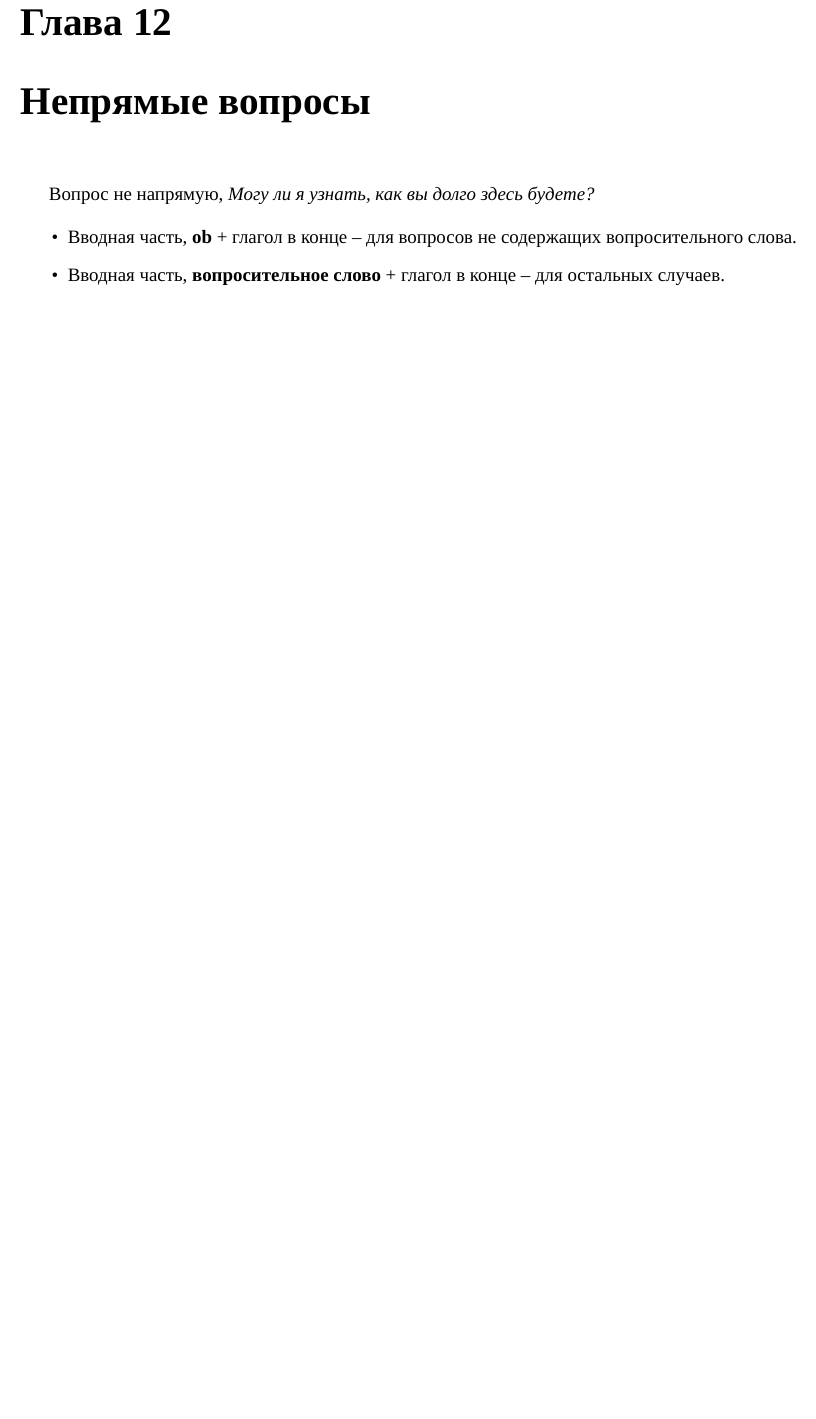
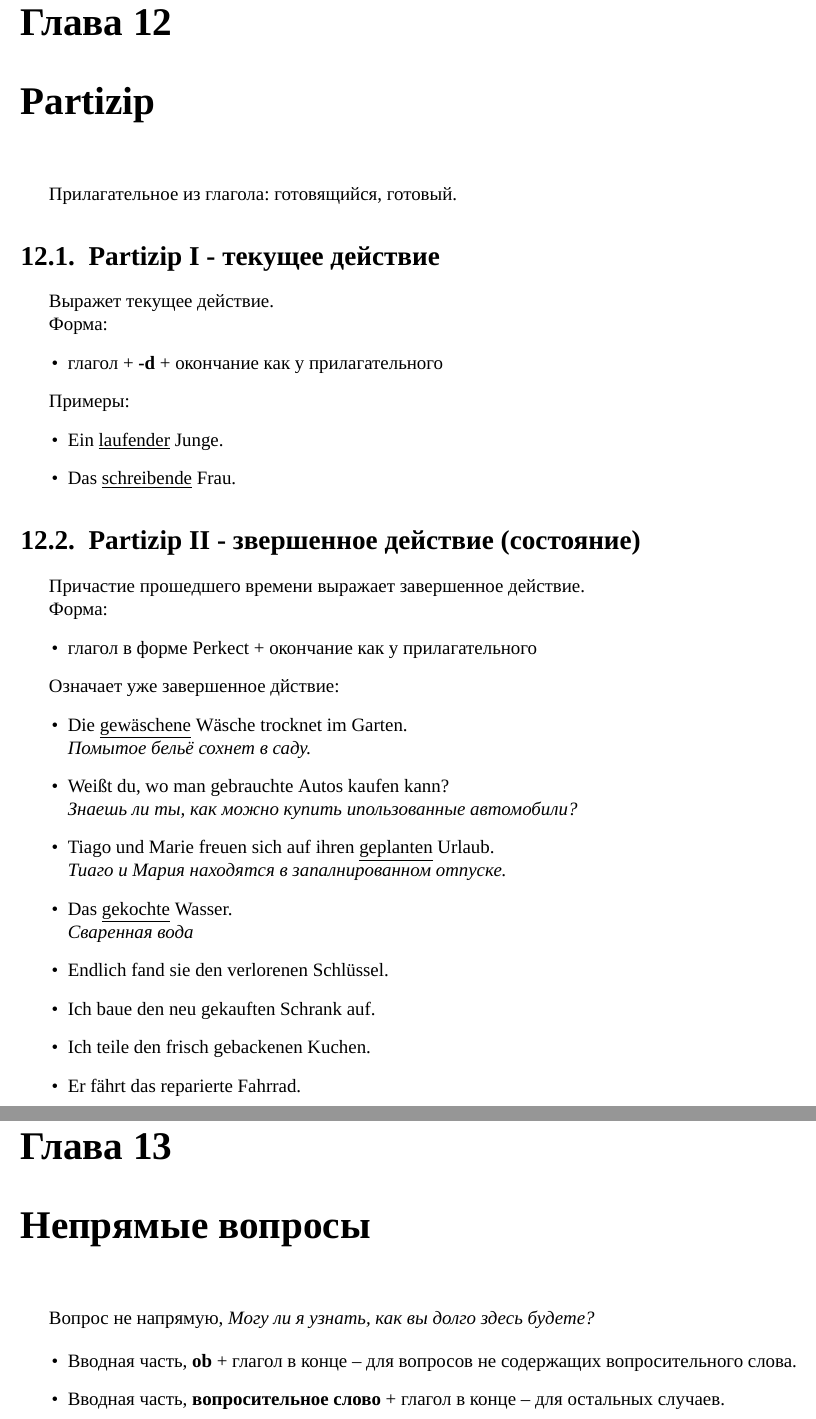
Before and after one commit to petrows/de-Konspekt, a LaTeX document (index.tex): part of page 19 of 27 before the commit and two parts of pages 19 and 20 of 28 after it, the two joined at a grey line, cut so that both start at the same text, the shorter picture padded with empty space. Compiled offline with XeLaTeX.

Commit message:
Partizip formen

```diff
--- a/index.tex
+++ b/index.tex
@@ -313,6 +313,49 @@ Wenn es möglich wäre, (dann) würde ich weniger arbeiten und mehr das Leben ge
 Если бы я мог бы спасть меньше, я мог бы выполнить больше работы.
 Wenn ich wenig schlafen könnte, müsste ich mehr Arbeit erladigen.
 
+% ========================================================================================================
+\chapter{Partizip}
+Прилагательное из глагола: готовящийся, готовый.
+
+\section{Partizip I - текущее действие}
+
+Выражет текущее действие.
+
+Форма:
+\begin{itemize}
+\item глагол + \term{-d} + окончание как у прилагательного
+\end{itemize}
+
+Примеры:
+\begin{itemize}
+\item Ein \satzew{laufender} Junge.
+\item Das \satzew{schreibende} Frau.
+\end{itemize}
+
+\section{Partizip II - звершенное действие (состояние)}
+
+Причастие прошедшего времени выражает завершенное действие.
+
+Форма:
+\begin{itemize}
+\item глагол в форме Perkect + окончание как у прилагательного
+\end{itemize}
+
+Означает уже завершенное дйствие:
+\begin{itemize}
+\item Die \satzew{gewäschene} Wäsche trocknet im Garten.
+~\\ \ubersatze{Помытое бельё сохнет в саду.}
+\item Weißt du, wo man gebrauchte Autos kaufen kann?
+~\\ \ubersatze{Знаешь ли ты, как можно купить ипользованные автомобили?}
+\item Tiago und Marie freuen sich auf ihren \satzew{geplanten} Urlaub.
+~\\ \ubersatze{Тиаго и Мария находятся в запалнированном отпуске.}
+\item Das \satzew{gekochte} Wasser.
+~\\ \ubersatze{Сваренная вода}
+\item Endlich fand sie den verlorenen Schlüssel.
+\item Ich baue den neu gekauften Schrank auf.
+\item Ich teile den frisch gebackenen Kuchen.
+\item Er fährt das reparierte Fahrrad.
+\end{itemize}
 
 % ========================================================================================================
 \chapter{Непрямые вопросы}
```
